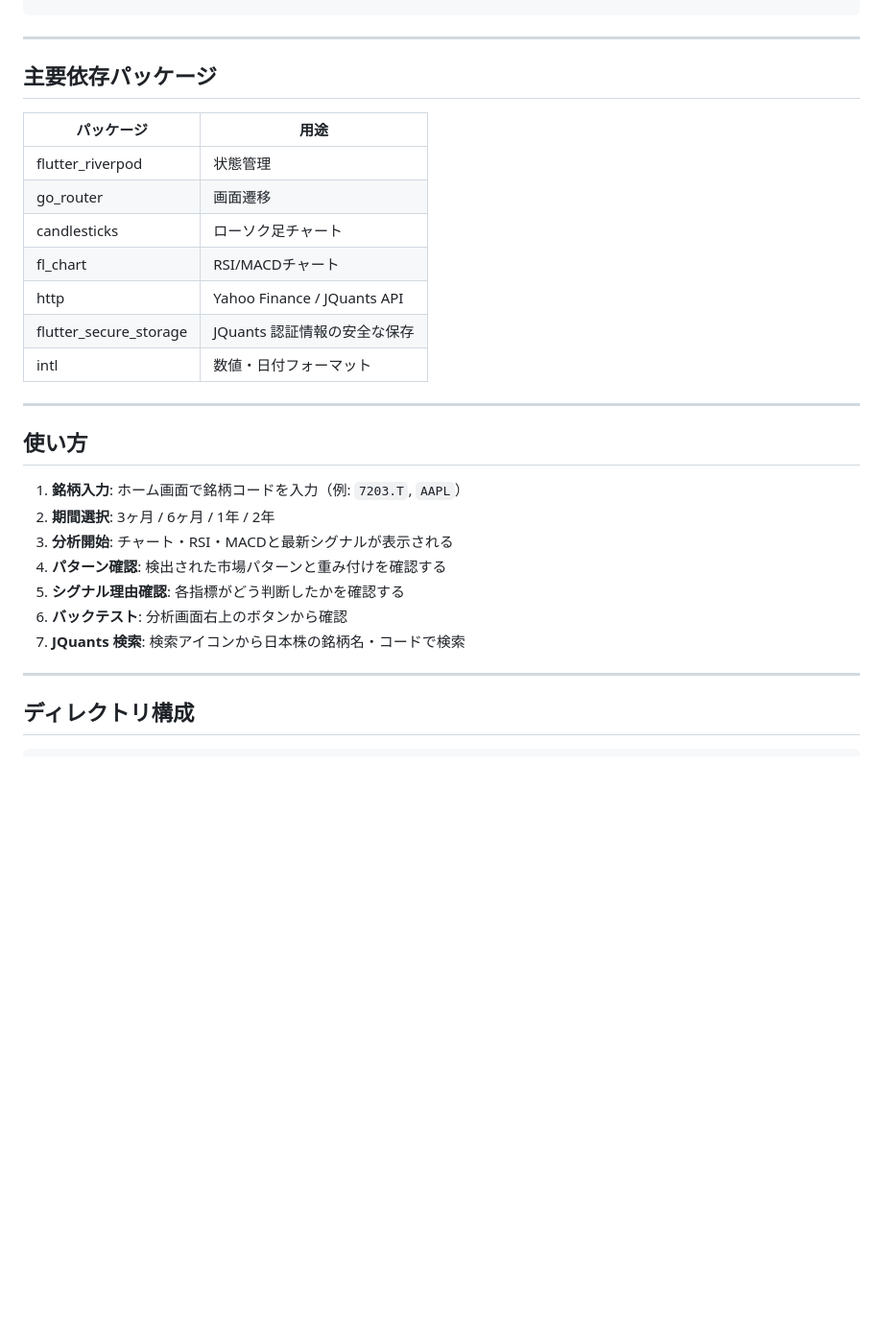
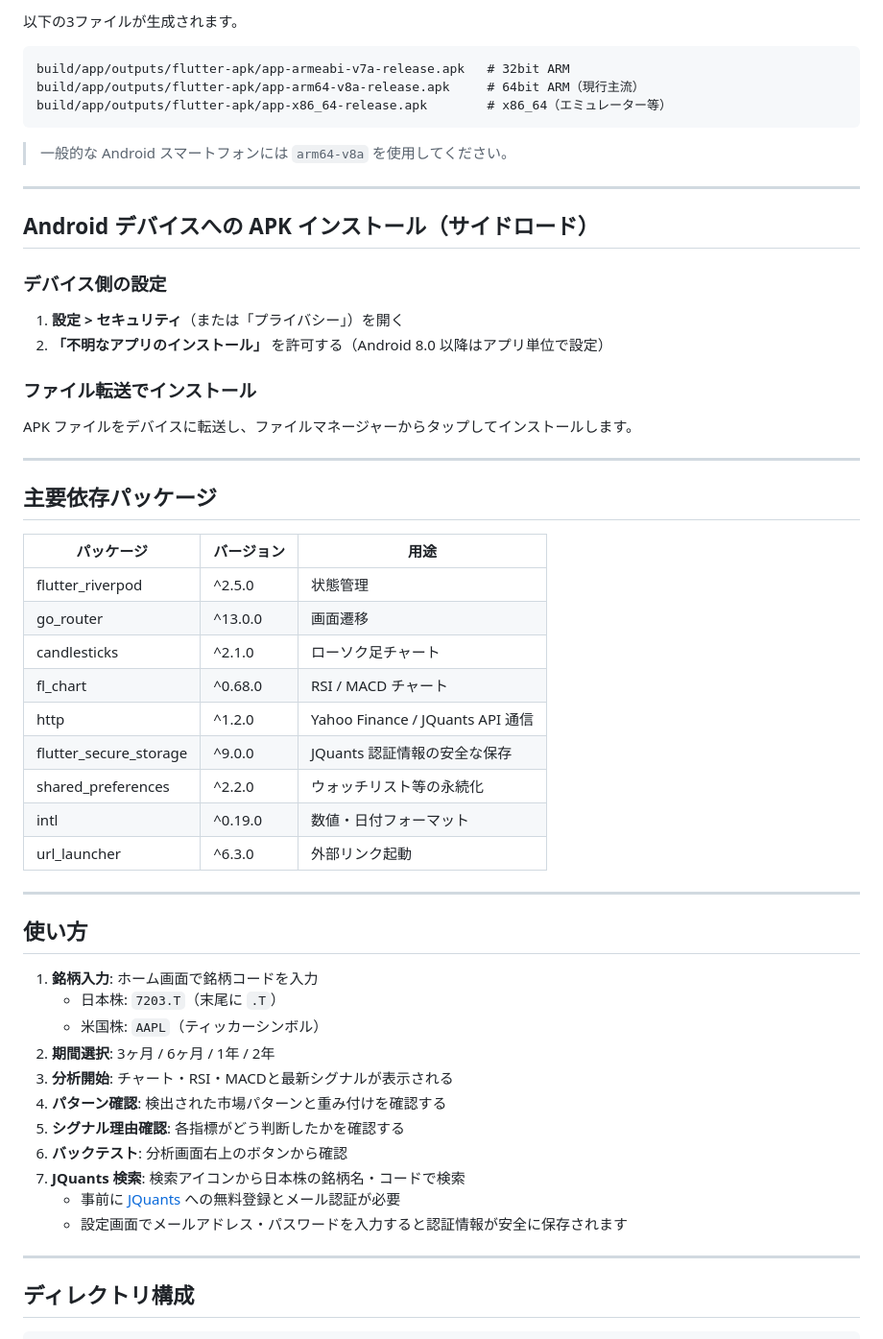
Before and after one commit to wabisukecx/TradeSim, a Markdown page: README.md, the part around one of its changes. Shown at 96% size. GitHub-like rendering; blank space fills up the shorter version.

````diff
--- a/README.md
+++ b/README.md
@@ -78,29 +140,57 @@ flutter test
+以下の3ファイルが生成されます。
+
+```
+build/app/outputs/flutter-apk/app-armeabi-v7a-release.apk   # 32bit ARM
+build/app/outputs/flutter-apk/app-arm64-v8a-release.apk     # 64bit ARM（現行主流）
+build/app/outputs/flutter-apk/app-x86_64-release.apk        # x86_64（エミュレーター等）
+```
+
+>  一般的な Android スマートフォンには `arm64-v8a` を使用してください。
+
+---
+
+## Android デバイスへの APK インストール（サイドロード）
+
+### デバイス側の設定
+
+1. **設定 > セキュリティ**（または「プライバシー」）を開く
+2. **「不明なアプリのインストール」** を許可する（Android 8.0 以降はアプリ単位で設定）
+
+### ファイル転送でインストール
+
+APK ファイルをデバイスに転送し、ファイルマネージャーからタップしてインストールします。
 
 ---
 
 ## 主要依存パッケージ
 
-| パッケージ | 用途 |
-|---|---|
-| flutter_riverpod | 状態管理 |
-| go_router | 画面遷移 |
-| candlesticks | ローソク足チャート |
-| fl_chart | RSI/MACDチャート |
-| http | Yahoo Finance / JQuants API |
-| flutter_secure_storage | JQuants 認証情報の安全な保存 |
-| intl | 数値・日付フォーマット |
+| パッケージ | バージョン | 用途 |
+|---|---|---|
+| flutter_riverpod | ^2.5.0 | 状態管理 |
+| go_router | ^13.0.0 | 画面遷移 |
+| candlesticks | ^2.1.0 | ローソク足チャート |
+| fl_chart | ^0.68.0 | RSI / MACD チャート |
+| http | ^1.2.0 | Yahoo Finance / JQuants API 通信 |
+| flutter_secure_storage | ^9.0.0 | JQuants 認証情報の安全な保存 |
+| shared_preferences | ^2.2.0 | ウォッチリスト等の永続化 |
+| intl | ^0.19.0 | 数値・日付フォーマット |
+| url_launcher | ^6.3.0 | 外部リンク起動 |
 
 ---
 
 ## 使い方
 
-1. **銘柄入力**: ホーム画面で銘柄コードを入力（例: `7203.T`, `AAPL`）
+1. **銘柄入力**: ホーム画面で銘柄コードを入力
+   - 日本株: `7203.T`（末尾に `.T`）
+   - 米国株: `AAPL`（ティッカーシンボル）
 2. **期間選択**: 3ヶ月 / 6ヶ月 / 1年 / 2年
 3. **分析開始**: チャート・RSI・MACDと最新シグナルが表示される
 4. **パターン確認**: 検出された市場パターンと重み付けを確認する
 5. **シグナル理由確認**: 各指標がどう判断したかを確認する
 6. **バックテスト**: 分析画面右上のボタンから確認
 7. **JQuants 検索**: 検索アイコンから日本株の銘柄名・コードで検索
+   - 事前に [JQuants](https://www.jquants.com/) への無料登録とメール認証が必要
+   - 設定画面でメールアドレス・パスワードを入力すると認証情報が安全に保存されます
 
 ---
 
````
Also changed, not shown: other parts of README.md (+109 -37 lines).
